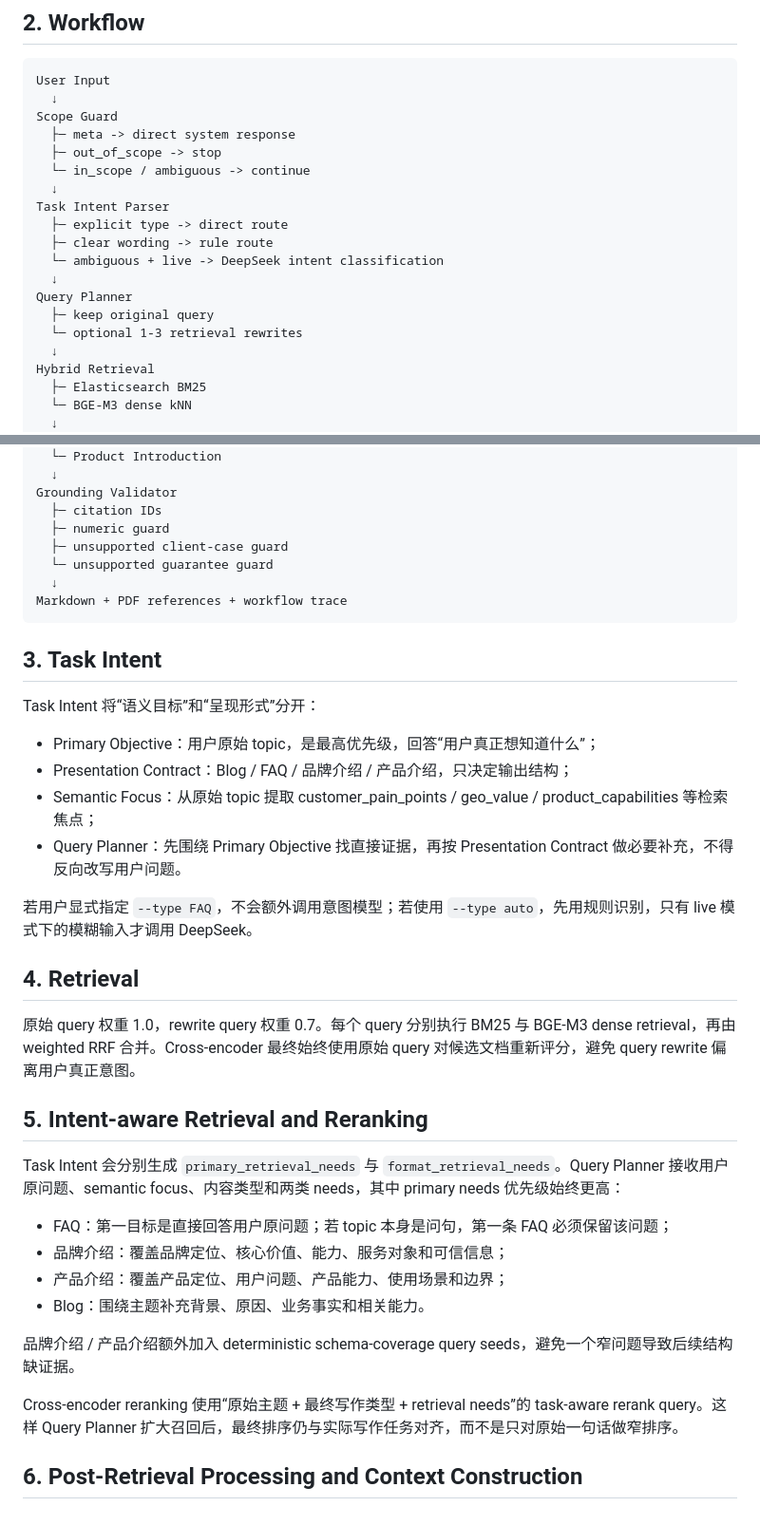
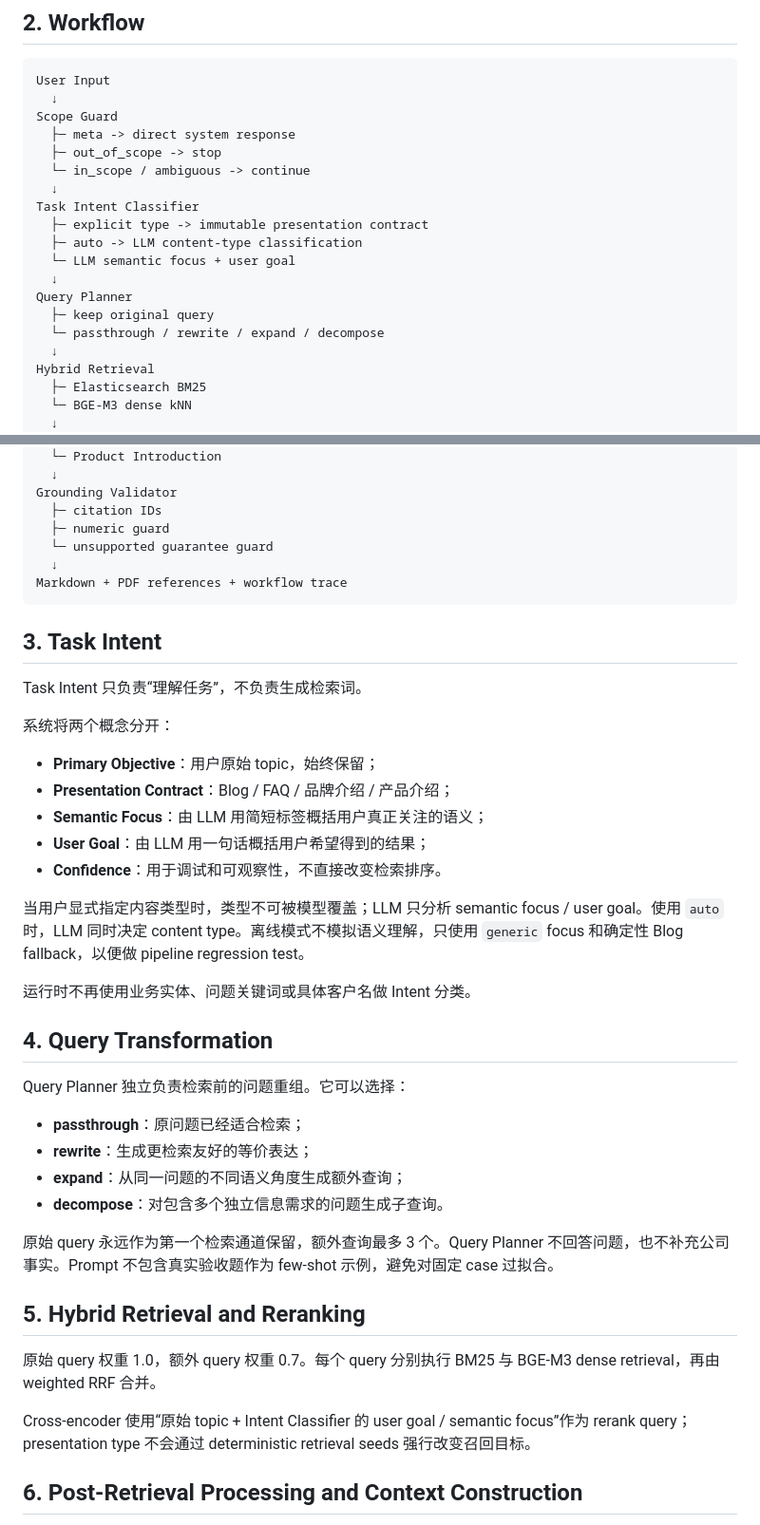
Before and after one commit to chromiii/WANXI-RAG, a Markdown page: docs/PROJECT1_RAG.md, 2 parts joined by grey strips. Shown at 95% size. Drawn GitHub-style.

Commit message:
docs: document LLM intent classifier and query transformation split

```diff
--- a/docs/PROJECT1_RAG.md
+++ b/docs/PROJECT1_RAG.md
@@ -14,14 +14,14 @@ Scope Guard
   ├─ out_of_scope -> stop
   └─ in_scope / ambiguous -> continue
   ↓
-Task Intent Parser
-  ├─ explicit type -> direct route
-  ├─ clear wording -> rule route
-  └─ ambiguous + live -> DeepSeek intent classification
+Task Intent Classifier
+  ├─ explicit type -> immutable presentation contract
+  ├─ auto -> LLM content-type classification
+  └─ LLM semantic focus + user goal
   ↓
 Query Planner
   ├─ keep original query
-  └─ optional 1-3 retrieval rewrites
+  └─ passthrough / rewrite / expand / decompose
   ↓
 Hybrid Retrieval
   ├─ Elasticsearch BM25
@@ -49,7 +49,6 @@ Type-specific Writer
 Grounding Validator
   ├─ citation IDs
   ├─ numeric guard
-  ├─ unsupported client-case guard
   └─ unsupported guarantee guard
   ↓
 Markdown + PDF references + workflow trace
@@ -57,31 +56,36 @@ Markdown + PDF references + workflow trace
 
 ## 3. Task Intent
 
-Task Intent 将“语义目标”和“呈现形式”分开：
+Task Intent 只负责“理解任务”，不负责生成检索词。
 
-- Primary Objective：用户原始 topic，是最高优先级，回答“用户真正想知道什么”；
-- Presentation Contract：Blog / FAQ / 品牌介绍 / 产品介绍，只决定输出结构；
-- Semantic Focus：从原始 topic 提取 customer_pain_points / geo_value / product_capabilities 等检索焦点；
-- Query Planner：先围绕 Primary Objective 找直接证据，再按 Presentation Contract 做必要补充，不得反向改写用户问题。
+系统将两个概念分开：
 
-若用户显式指定 `--type FAQ`，不会额外调用意图模型；若使用 `--type auto`，先用规则识别，只有 live 模式下的模糊输入才调用 DeepSeek。
+- **Primary Objective**：用户原始 topic，始终保留；
+- **Presentation Contract**：Blog / FAQ / 品牌介绍 / 产品介绍；
+- **Semantic Focus**：由 LLM 用简短标签概括用户真正关注的语义；
+- **User Goal**：由 LLM 用一句话概括用户希望得到的结果；
+- **Confidence**：用于调试和可观察性，不直接改变检索排序。
 
-## 4. Retrieval
+当用户显式指定内容类型时，类型不可被模型覆盖；LLM 只分析 semantic focus / user goal。使用 `auto` 时，LLM 同时决定 content type。离线模式不模拟语义理解，只使用 `generic` focus 和确定性 Blog fallback，以便做 pipeline regression test。
 
-原始 query 权重 1.0，rewrite query 权重 0.7。每个 query 分别执行 BM25 与 BGE-M3 dense retrieval，再由 weighted RRF 合并。Cross-encoder 最终始终使用原始 query 对候选文档重新评分，避免 query rewrite 偏离用户真正意图。
+运行时不再使用业务实体、问题关键词或具体客户名做 Intent 分类。
 
-## 5. Intent-aware Retrieval and Reranking
+## 4. Query Transformation
 
-Task Intent 会分别生成 `primary_retrieval_needs` 与 `format_retrieval_needs`。Query Planner 接收用户原问题、semantic focus、内容类型和两类 needs，其中 primary needs 优先级始终更高：
+Query Planner 独立负责检索前的问题重组。它可以选择：
 
-- FAQ：第一目标是直接回答用户原问题；若 topic 本身是问句，第一条 FAQ 必须保留该问题；
-- 品牌介绍：覆盖品牌定位、核心价值、能力、服务对象和可信信息；
-- 产品介绍：覆盖产品定位、用户问题、产品能力、使用场景和边界；
-- Blog：围绕主题补充背景、原因、业务事实和相关能力。
+- **passthrough**：原问题已经适合检索；
+- **rewrite**：生成更检索友好的等价表达；
+- **expand**：从同一问题的不同语义角度生成额外查询；
+- **decompose**：对包含多个独立信息需求的问题生成子查询。
 
-品牌介绍 / 产品介绍额外加入 deterministic schema-coverage query seeds，避免一个窄问题导致后续结构缺证据。
+原始 query 永远作为第一个检索通道保留，额外查询最多 3 个。Query Planner 不回答问题，也不补充公司事实。Prompt 不包含真实验收题作为 few-shot 示例，避免对固定 case 过拟合。
 
-Cross-encoder reranking 使用“原始主题 + 最终写作类型 + retrieval needs”的 task-aware rerank query。这样 Query Planner 扩大召回后，最终排序仍与实际写作任务对齐，而不是只对原始一句话做窄排序。
+## 5. Hybrid Retrieval and Reranking
+
+原始 query 权重 1.0，额外 query 权重 0.7。每个 query 分别执行 BM25 与 BGE-M3 dense retrieval，再由 weighted RRF 合并。
+
+Cross-encoder 使用“原始 topic + Intent Classifier 的 user goal / semantic focus”作为 rerank query；presentation type 不会通过 deterministic retrieval seeds 强行改变召回目标。
 
 ## 6. Post-Retrieval Processing and Context Construction
 
```
Also changed, not shown: other parts of docs/PROJECT1_RAG.md (+3 -2 lines).
